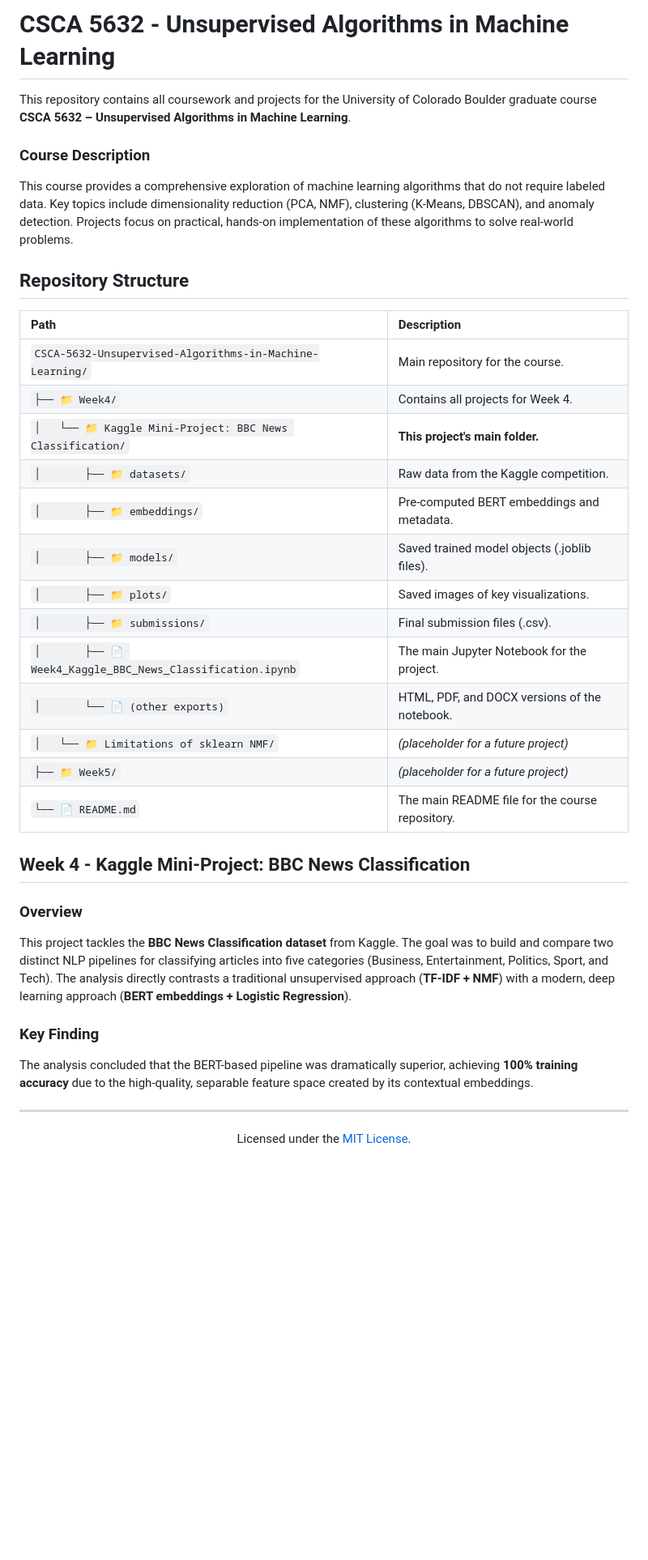
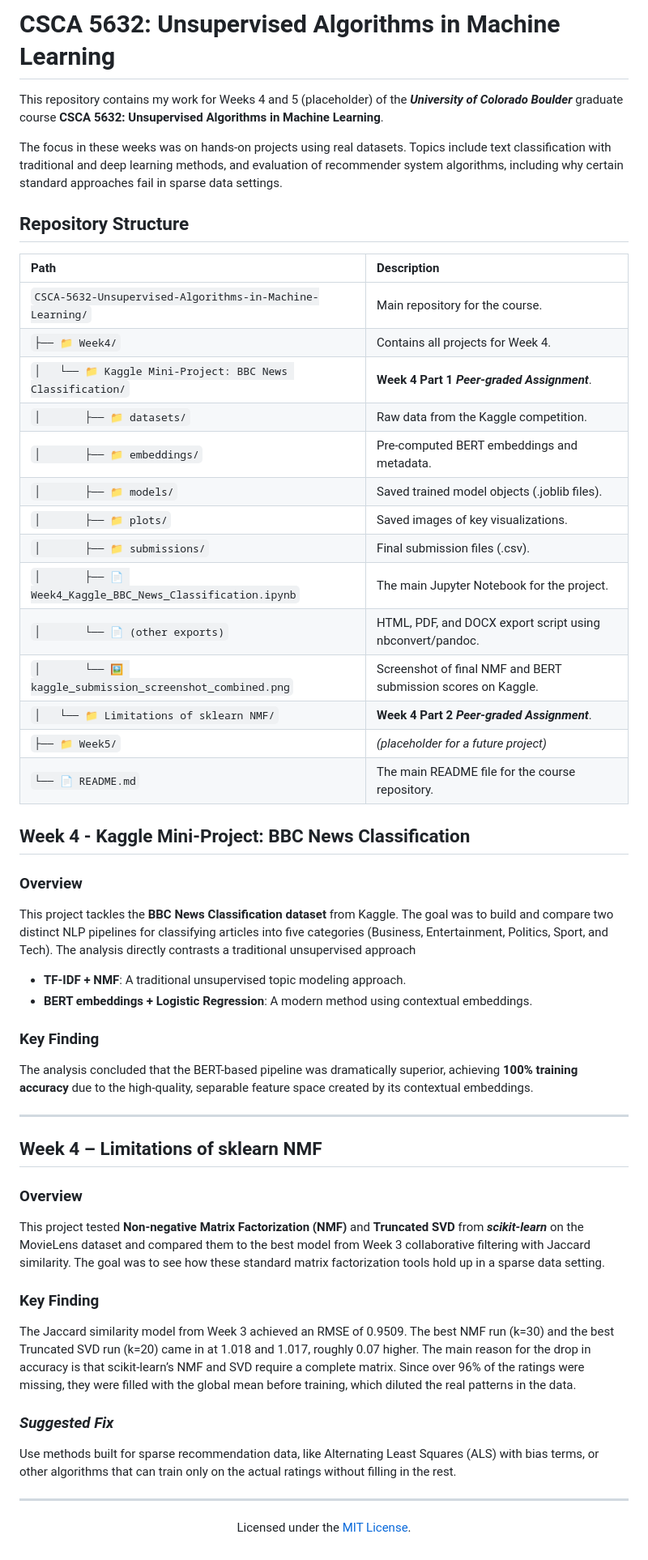
Before and after one commit to treinart/CSCA-5632-Unsupervised-Algorithms-in-Machine-Learning, a Markdown page: README.md, the part around the change. Shown at 81% size. Rendered like a GitHub page; blank space fills up the shorter version.

```diff
--- a/README.md
+++ b/README.md
@@ -1,9 +1,8 @@
-# CSCA 5632 - Unsupervised Algorithms in Machine Learning
+# CSCA 5632: Unsupervised Algorithms in Machine Learning
 
-This repository contains all coursework and projects for the University of Colorado Boulder graduate course **CSCA 5632 – Unsupervised Algorithms in Machine Learning**.
+This repository contains my work for Weeks 4 and 5 (placeholder) of the ***University of Colorado Boulder*** graduate course **CSCA 5632: Unsupervised Algorithms in Machine Learning**.
 
-### Course Description
-This course provides a comprehensive exploration of machine learning algorithms that do not require labeled data. Key topics include dimensionality reduction (PCA, NMF), clustering (K-Means, DBSCAN), and anomaly detection. Projects focus on practical, hands-on implementation of these algorithms to solve real-world problems.
+The focus in these weeks was on hands-on projects using real datasets. Topics include text classification with traditional and deep learning methods, and evaluation of recommender system algorithms, including why certain standard approaches fail in sparse data settings.
 
 ## Repository Structure
 
@@ -25,7 +24,7 @@ This course provides a comprehensive exploration of machine learning algorithms
         </tr>
         <tr>
             <td><code>│&nbsp;&nbsp;&nbsp;└── 📁 Kaggle Mini-Project: BBC News Classification/</code></td>
-            <td><b>This project's main folder.</b></td>
+            <td><b>Week 4 Part 1</b> <b><i>Peer-graded Assignment</i></b>.</td>
         </tr>
         <tr>
             <td><code>│&nbsp;&nbsp;&nbsp;&nbsp;&nbsp;&nbsp;&nbsp;├── 📁 datasets/</code></td>
@@ -53,11 +52,15 @@ This course provides a comprehensive exploration of machine learning algorithms
         </tr>
          <tr>
             <td><code>│&nbsp;&nbsp;&nbsp;&nbsp;&nbsp;&nbsp;&nbsp;└── 📄 (other exports)</code></td>
-            <td>HTML, PDF, and DOCX versions of the notebook.</td>
+            <td>HTML, PDF, and DOCX export script using nbconvert/pandoc.</td>
+        </tr>
+         <tr>
+            <td><code>│&nbsp;&nbsp;&nbsp;&nbsp;&nbsp;&nbsp;&nbsp;└── 🖼️ kaggle_submission_screenshot_combined.png</code></td>
+            <td>Screenshot of final NMF and BERT submission scores on Kaggle.</td>
         </tr>
         <tr>
             <td><code>│&nbsp;&nbsp;&nbsp;└── 📁 Limitations of sklearn NMF/</code></td>
-            <td><i>(placeholder for a future project)</i></td>
+            <td><b>Week 4 Part 2</b> <b><i>Peer-graded Assignment</i></b>.</td>
         </tr>
         <tr>
             <td><code>├── 📁 Week5/</code></td>
@@ -73,12 +76,27 @@ This course provides a comprehensive exploration of machine learning algorithms
 ## Week 4 - Kaggle Mini-Project: BBC News Classification
 
 ### Overview
-This project tackles the **BBC News Classification dataset** from Kaggle. The goal was to build and compare two distinct NLP pipelines for classifying articles into five categories (Business, Entertainment, Politics, Sport, and Tech). The analysis directly contrasts a traditional unsupervised approach (**TF-IDF + NMF**) with a modern, deep learning approach (**BERT embeddings + Logistic Regression**).
+This project tackles the **BBC News Classification dataset** from Kaggle. The goal was to build and compare two distinct NLP pipelines for classifying articles into five categories (Business, Entertainment, Politics, Sport, and Tech). The analysis directly contrasts a traditional unsupervised approach
+- **TF-IDF + NMF**: A traditional unsupervised topic modeling approach.
+- **BERT embeddings + Logistic Regression**: A modern method using contextual embeddings.
 
 ### Key Finding
 The analysis concluded that the BERT-based pipeline was dramatically superior, achieving **100% training accuracy** due to the high-quality, separable feature space created by its contextual embeddings.
 
 ---
+
+## Week 4 – Limitations of sklearn NMF
+
+### Overview
+This project tested **Non-negative Matrix Factorization (NMF)** and **Truncated SVD** from ***scikit-learn*** on the MovieLens dataset and compared them to the best model from Week 3 collaborative filtering with Jaccard similarity. The goal was to see how these standard matrix factorization tools hold up in a sparse data setting.
+
+### Key Finding
+The Jaccard similarity model from Week 3 achieved an RMSE of 0.9509. The best NMF run (k=30) and the best Truncated SVD run (k=20) came in at 1.018 and 1.017, roughly 0.07 higher. The main reason for the drop in accuracy is that scikit-learn’s NMF and SVD require a complete matrix. Since over 96% of the ratings were missing, they were filled with the global mean before training, which diluted the real patterns in the data.
+
+### ***Suggested Fix***
+Use methods built for sparse recommendation data, like Alternating Least Squares (ALS) with bias terms, or other algorithms that can train only on the actual ratings without filling in the rest.
+
+---
 <p align="center">
   Licensed under the <a href="https://opensource.org/licenses/MIT">MIT License</a>.
 </p>
```
